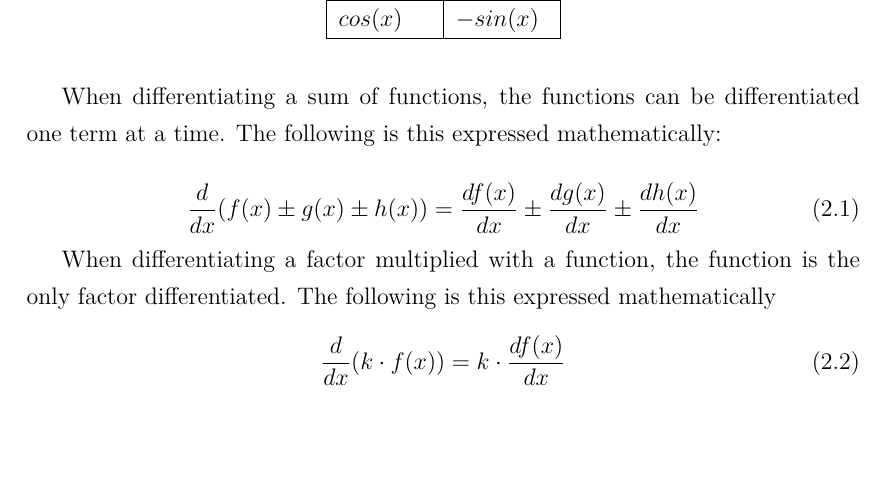
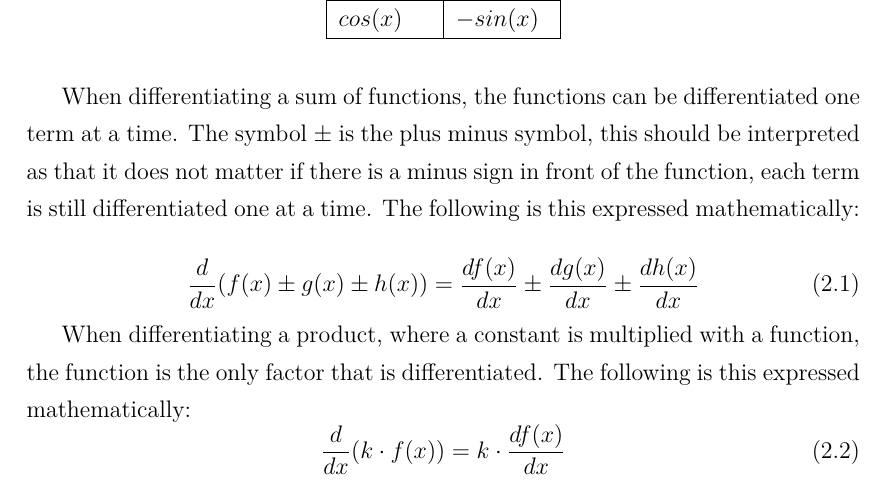
Before and after one commit to MarcDam/MathNotes, a LaTeX document (Calculus/intro.tex): part of page 3 of 3, cut so that both start at the same text, the shorter picture padded with empty space. Compiled offline with pdfLaTeX.

Commit message:
Rewrote a little bit in diff rules

```diff
--- a/Calculus/intro.tex
+++ b/Calculus/intro.tex
@@ -90,13 +90,13 @@ cos(x)	& -sin(x)  \\
 \end{tabular}
 \end{table}
 
-When differentiating a sum of functions, the functions can be differentiated one term at a time. The following is this expressed mathematically:
+When differentiating a sum of functions, the functions can be differentiated one term at a time. The symbol $\pm$ is the plus minus symbol, this should be interpreted as that it does not matter if there is a minus sign in front of the function, each term is still differentiated one at a time. The following is this expressed mathematically:
 
 \begin{equation}
 \frac{d}{dx}(f(x)\pm g(x)\pm h(x)) = \frac{df(x)}{dx} \pm \frac{dg(x)}{dx} \pm \frac{dh(x)}{dx}
 \end{equation}
 
-When differentiating a factor multiplied with a function, the function is the only factor differentiated. The following is this expressed mathematically
+When differentiating a product, where a constant is multiplied with a function, the function is the only factor that is differentiated. The following is this expressed mathematically:
 \begin{equation}
 \frac{d}{dx} (k \cdot f(x)) = k \cdot \frac{df(x)}{dx}
 \end{equation}
```
